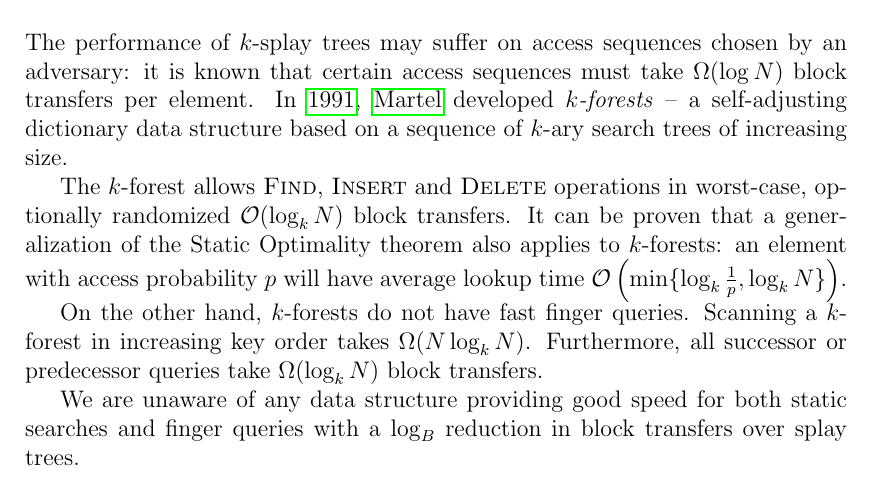
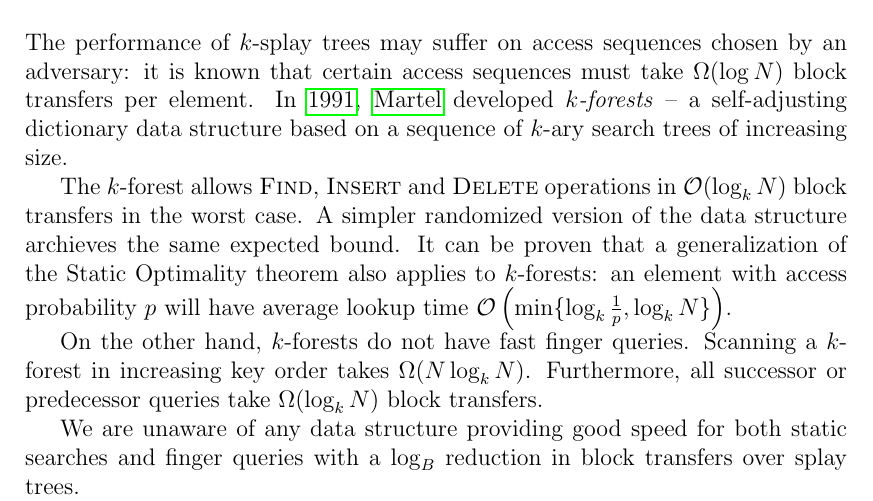
Before and after one commit to agentydragon/thesis, a LaTeX thesis (text/thesis.tex, which reads text/kforest.tex): part of page 22 of 48, cut so that both start at the same text. Compiled offline with pdfLaTeX.

Commit message:
randomized => expected

```diff
--- a/text/kforest.tex
+++ b/text/kforest.tex
@@ -9,7 +9,8 @@ a self-adjusting dictionary data structure based on a sequence of
 $k$-ary search trees of increasing size.
 
 The $k$-forest allows \textsc{Find}, \textsc{Insert} and \textsc{Delete}
-operations in worst-case, optionally randomized $\O(\log_k N)$ block transfers.
+operations in $\O(\log_k N)$ block transfers in the worst case. A simpler
+randomized version of the data structure archieves the same expected bound.
 It can be proven that a generalization of the Static Optimality theorem
 also applies to $k$-forests: an element with access probability $p$
 will have average lookup time $\O\left(\min\{\log_k \frac{1}{p}, \log_k
```
